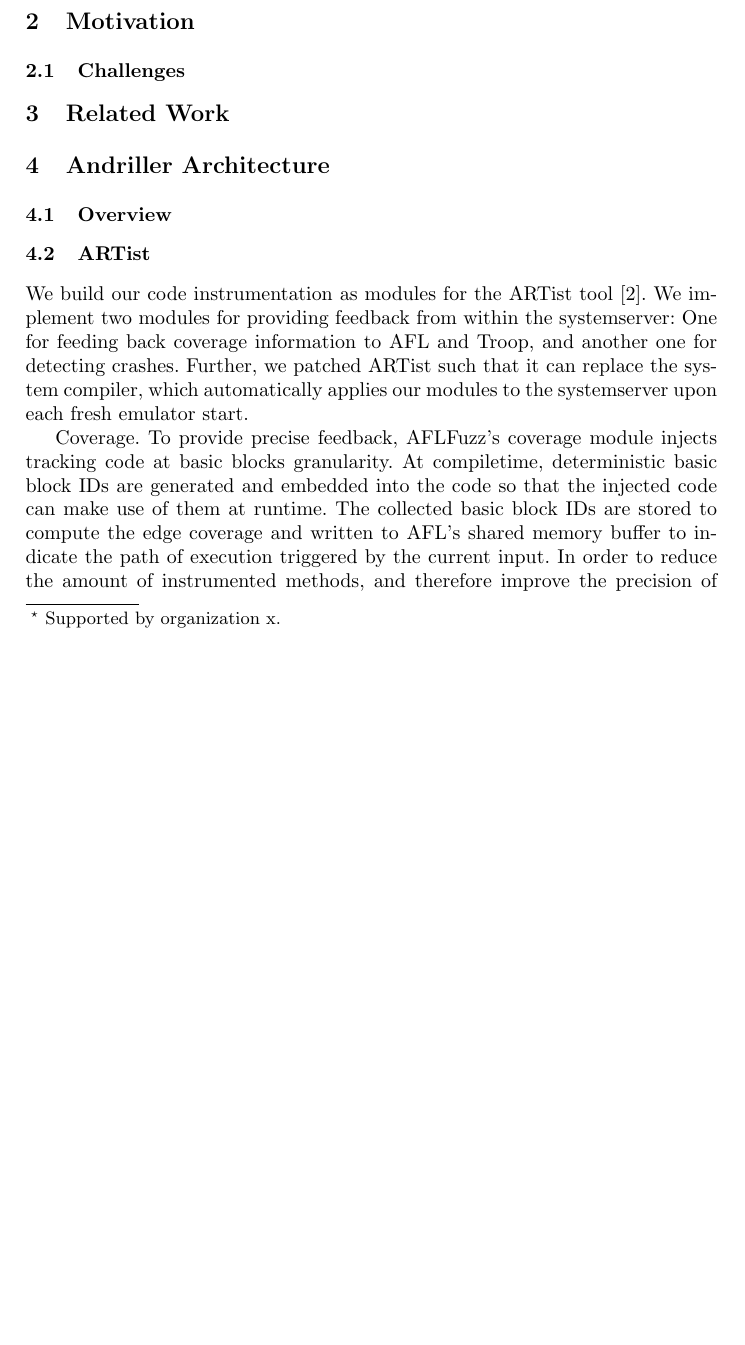
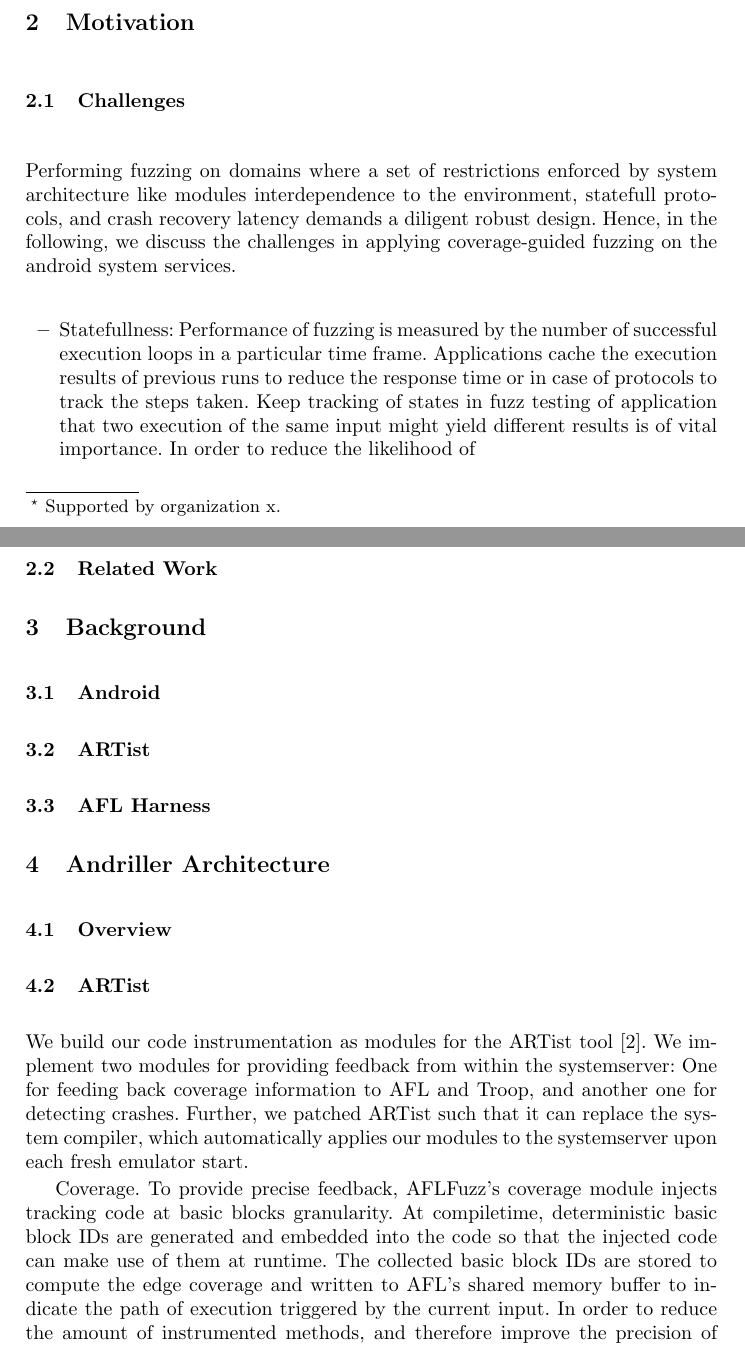
Before and after one commit to pwnslinger/andriller-esorics, a LaTeX paper (main.tex): part of page 1 of 4 before the commit and two parts of pages 1 and 2 of 5 after it, the two joined at a grey line, cut so that both start at the same text, the shorter picture padded with empty space. Compiled offline with pdfLaTeX.

Commit message:
challenge section

```diff
--- a/main.tex
+++ b/main.tex
@@ -45,8 +45,22 @@ The abstract should briefly summarize the contents of the paper in
 %
 %
 \section{Introduction}
+% what are our main contributions: 1) cover-guided fuzzing, 2) scalability) sync qemu instances, off-the device fuzzing 3) coverage vs performance
+% what are the most related works
 \section{Motivation}
-\subsection{Challenges}
-\section{Related Work}
+\subsection{Challenges} % statefullness, input generation, introspection, vm management (sync and paging) - paralelize-able
+Performing fuzzing on domains where a set of restrictions enforced by system architecture like modules interdependence to the environment, statefull protocols, and crash recovery latency demands a diligent robust design. Hence, in the following, we discuss the challenges in applying coverage-guided fuzzing on the android system services.
+\begin{itemize}
+    \item Statefullness: Performance of fuzzing is measured by the number of successful execution loops in a particular time frame. Applications cache the execution results of previous runs to reduce the response time or in case of protocols to track the steps taken. Keep tracking of states in fuzz testing of application that two execution of the same input might yield different results is of vital importance. In order to reduce the likelihood of
+\end{itemize}
+
+%\subsection{Solutions} % briefly describe solutions under the challenge section z
+\subsection{Related Work} % FANS paper % industrial projects 360team, blackhat/defcon
+\section{Background}
+\subsection{Android}
+\subsection{ARTist}
+\subsection{AFL Harness}
+% android system services, binder, transactions, packets, IPC stack
 \section{Andriller Architecture}
-\subsection{Overview}
+
+\subsection{Overview} % describe high-level architecture of the system %% 1-page max
```
Also changed, not shown: main.tex (34 more changed lines).
